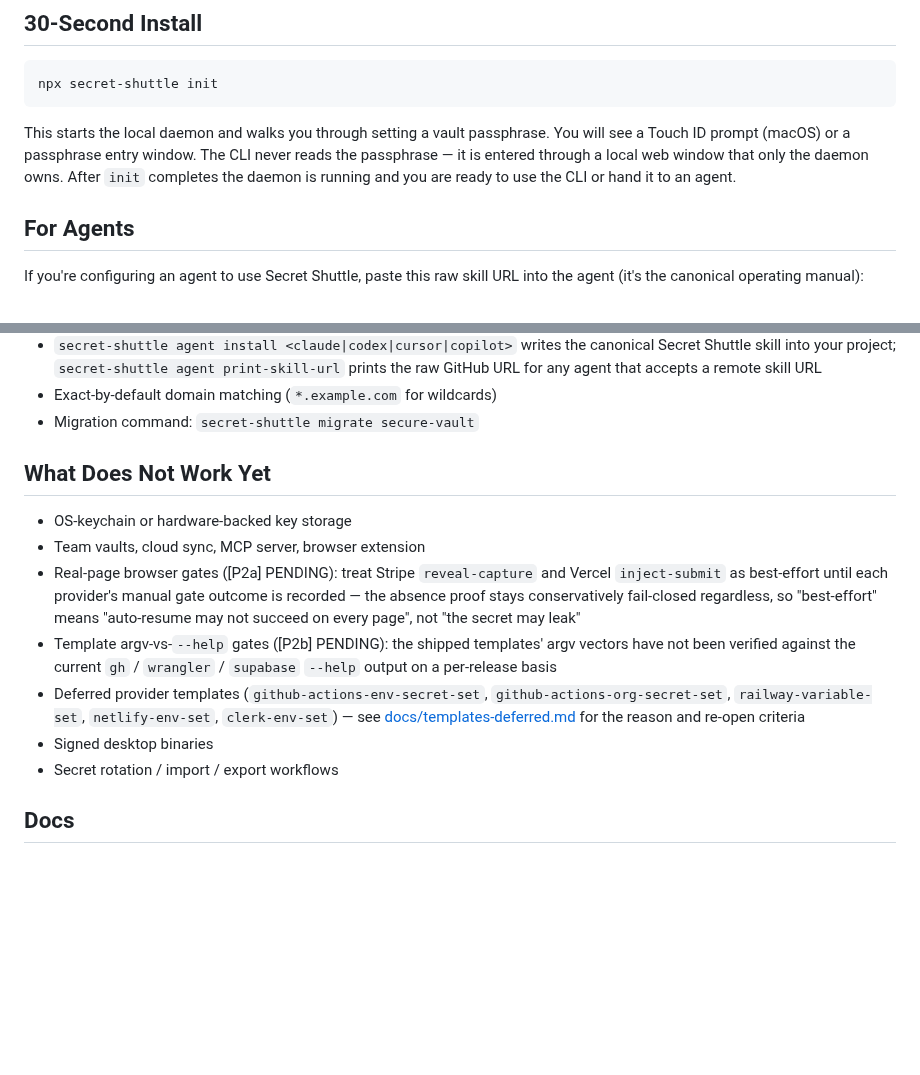
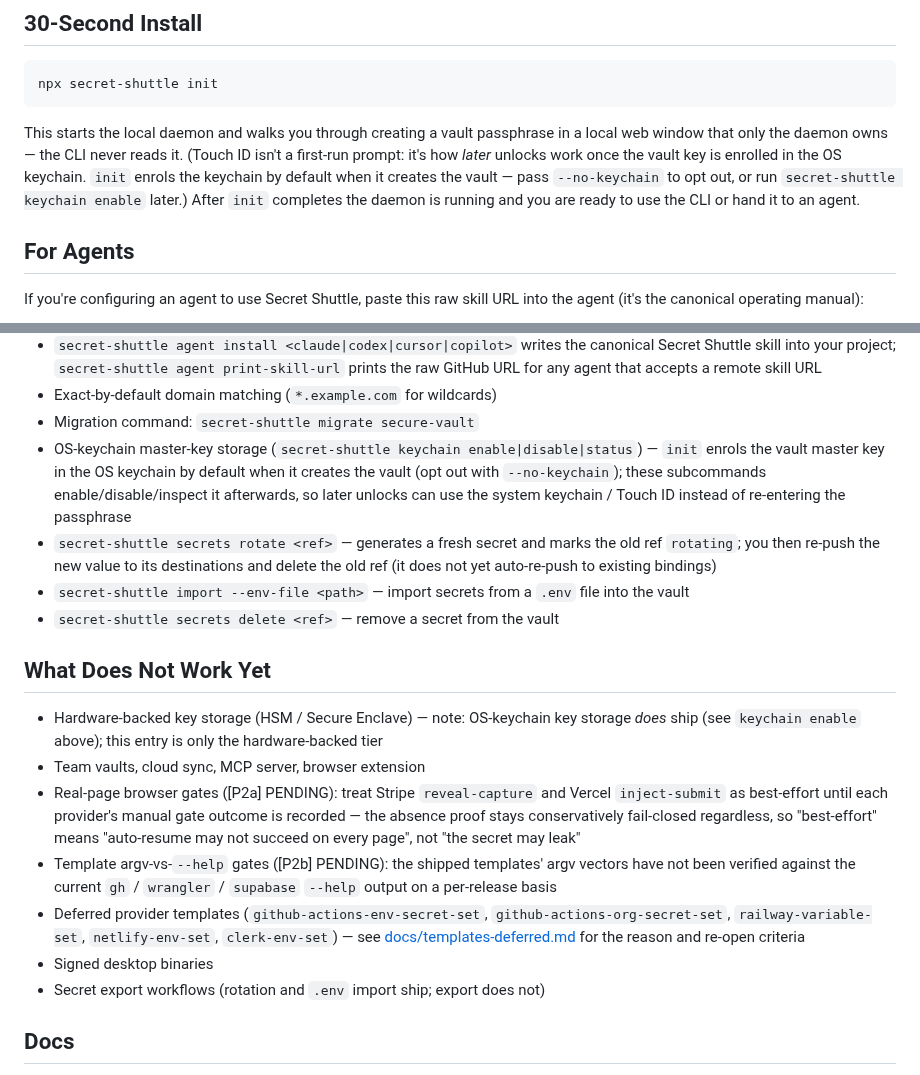
Before and after one commit to pdumicz/secret-shuttle, a Markdown page: README.md, 2 parts joined by grey strips. GitHub-like rendering; blank space fills up the shorter version.

Commit message:
docs(readme): list shipped keychain/rotate/import/delete; fix Touch-ID first-run claim; narrow not-yet list to hardware-backed + export
Co-Authored-By: Claude Opus 4.7 <noreply@anthropic.com>

````diff
--- a/README.md
+++ b/README.md
@@ -36,7 +36,7 @@ context — that's the gap this closes.
 npx secret-shuttle init
 ```
 
-This starts the local daemon and walks you through setting a vault passphrase. You will see a Touch ID prompt (macOS) or a passphrase entry window. The CLI never reads the passphrase — it is entered through a local web window that only the daemon owns. After `init` completes the daemon is running and you are ready to use the CLI or hand it to an agent.
+This starts the local daemon and walks you through creating a vault passphrase in a local web window that only the daemon owns — the CLI never reads it. (Touch ID isn't a first-run prompt: it's how *later* unlocks work once the vault key is enrolled in the OS keychain. `init` enrols the keychain by default when it creates the vault — pass `--no-keychain` to opt out, or run `secret-shuttle keychain enable` later.) After `init` completes the daemon is running and you are ready to use the CLI or hand it to an agent.
 
 ## For Agents
 
@@ -126,16 +126,20 @@ Templates run vetted binaries with `shell: false`, absolute paths only, and neve
 - `secret-shuttle agent install <claude|codex|cursor|copilot>` writes the canonical Secret Shuttle skill into your project; `secret-shuttle agent print-skill-url` prints the raw GitHub URL for any agent that accepts a remote skill URL
 - Exact-by-default domain matching (`*.example.com` for wildcards)
 - Migration command: `secret-shuttle migrate secure-vault`
+- OS-keychain master-key storage (`secret-shuttle keychain enable|disable|status`) — `init` enrols the vault master key in the OS keychain by default when it creates the vault (opt out with `--no-keychain`); these subcommands enable/disable/inspect it afterwards, so later unlocks can use the system keychain / Touch ID instead of re-entering the passphrase
+- `secret-shuttle secrets rotate <ref>` — generates a fresh secret and marks the old ref `rotating`; you then re-push the new value to its destinations and delete the old ref (it does not yet auto-re-push to existing bindings)
+- `secret-shuttle import --env-file <path>` — import secrets from a `.env` file into the vault
+- `secret-shuttle secrets delete <ref>` — remove a secret from the vault
 
 ## What Does Not Work Yet
 
-- OS-keychain or hardware-backed key storage
+- Hardware-backed key storage (HSM / Secure Enclave) — note: OS-keychain key storage *does* ship (see `keychain enable` above); this entry is only the hardware-backed tier
 - Team vaults, cloud sync, MCP server, browser extension
 - Real-page browser gates ([P2a] PENDING): treat Stripe `reveal-capture` and Vercel `inject-submit` as best-effort until each provider's manual gate outcome is recorded — the absence proof stays conservatively fail-closed regardless, so "best-effort" means "auto-resume may not succeed on every page", not "the secret may leak"
 - Template argv-vs-`--help` gates ([P2b] PENDING): the shipped templates' argv vectors have not been verified against the current `gh` / `wrangler` / `supabase` `--help` output on a per-release basis
 - Deferred provider templates (`github-actions-env-secret-set`, `github-actions-org-secret-set`, `railway-variable-set`, `netlify-env-set`, `clerk-env-set`) — see [docs/templates-deferred.md](docs/templates-deferred.md) for the reason and re-open criteria
 - Signed desktop binaries
-- Secret rotation / import / export workflows
+- Secret export workflows (rotation and `.env` import ship; export does not)
 
 ## Docs
 
````
